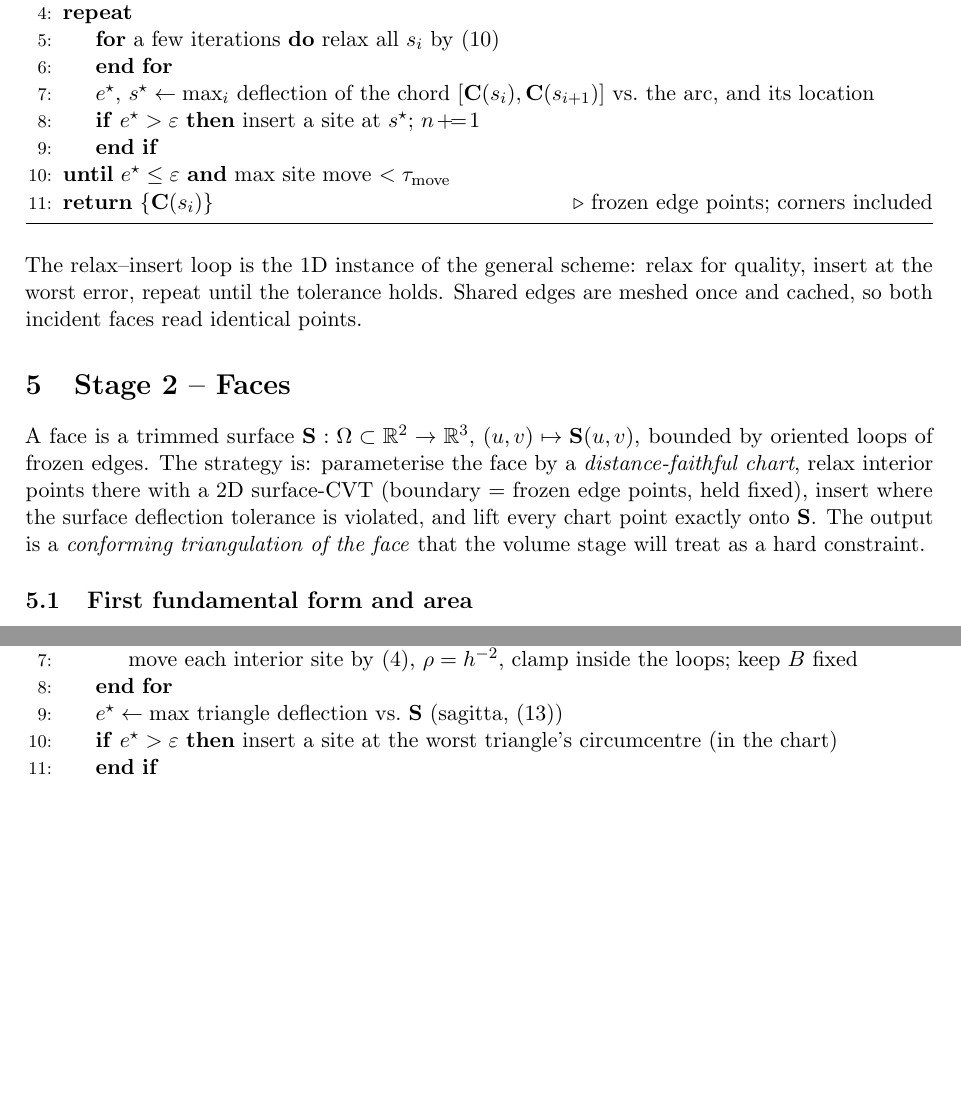
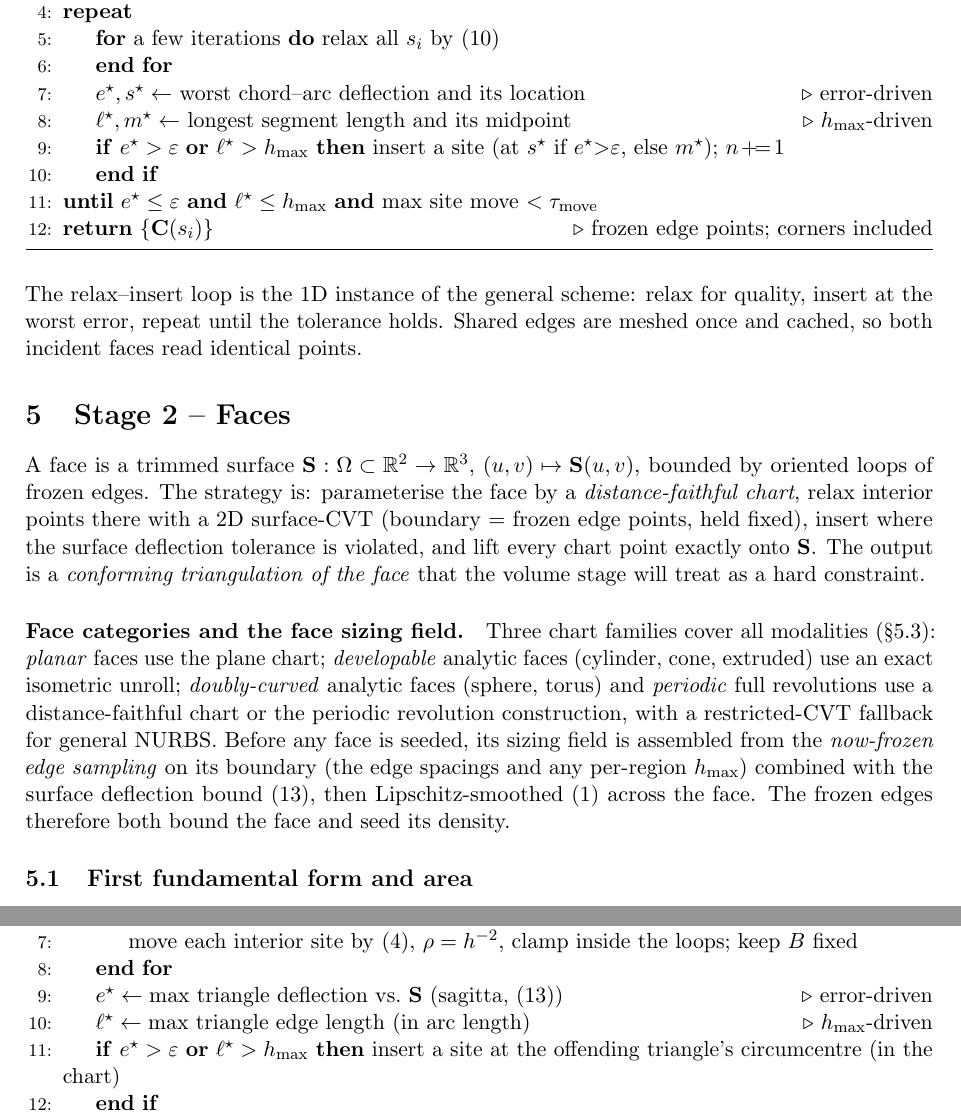
Before and after one commit to milanofthe/rapidmesh, a LaTeX paper (report/algorithm.tex): two parts of pages 5 and 7 of 10 before the commit and two parts of pages 5 and 8 of 11 after it, joined at a grey line, cut so that both start at the same text, the shorter picture padded with empty space. Compiled offline with pdfLaTeX.

Commit message:
Report-Review: maxh-getriebene Adaptivitaet auf Kanten/Flaechen explizit, Flaechen-Sizing aus fixen Kanten, Kegel-Kruemmung sympy-verifiziert

```diff
--- a/report/algorithm.tex
+++ b/report/algorithm.tex
@@ -297,10 +297,15 @@ which equidistributes spacing $\propto h$. Adaptivity wraps the relaxation:
 \State place $s_1,\dots,s_n$ equidistributing $h$ (cumulative-$\rho$ inversion)
 \Repeat
   \For{a few iterations} relax all $s_i$ by \eqref{eq:cvt1d} \EndFor
-  \State $e^\star,\,s^\star \gets \max_i$ deflection of the chord
-         $[\vv{C}(s_i),\vv{C}(s_{i+1})]$ vs.\ the arc, and its location
-  \If{$e^\star > \varepsilon$} insert a site at $s^\star$; $n\!\mathrel{+}\!=\!1$ \EndIf
-\Until{$e^\star \le \varepsilon$ \textbf{and} max site move $<\tau_{\text{move}}$}
+  \State $e^\star,s^\star \gets$ worst chord--arc deflection and its location
+         \Comment{error-driven}
+  \State $\ell^\star,m^\star \gets$ longest segment length and its midpoint
+         \Comment{$h_{\max}$-driven}
+  \If{$e^\star > \varepsilon$ \textbf{or} $\ell^\star > h_{\max}$}
+       insert a site (at $s^\star$ if $e^\star{>}\varepsilon$, else $m^\star$);
+       $n\!\mathrel{+}\!=\!1$ \EndIf
+\Until{$e^\star \le \varepsilon$ \textbf{and} $\ell^\star \le h_{\max}$
+       \textbf{and} max site move $<\tau_{\text{move}}$}
 \State \Return $\{\vv{C}(s_i)\}$ \Comment{frozen edge points; corners included}
 \end{algorithmic}
 \end{algorithm}
@@ -322,6 +327,18 @@ there with a 2D surface-CVT (boundary = frozen edge points, held fixed), insert
 where the surface deflection tolerance is violated, and lift every chart point
 exactly onto $\vv{S}$. The output is a \emph{conforming triangulation of the
 face} that the volume stage will treat as a hard constraint.
+
+\paragraph{Face categories and the face sizing field.}
+Three chart families cover all modalities (\S\ref{sec:charts}): \emph{planar}
+faces use the plane chart; \emph{developable} analytic faces (cylinder, cone,
+extruded) use an exact isometric unroll; \emph{doubly-curved} analytic faces
+(sphere, torus) and \emph{periodic} full revolutions use a distance-faithful
+chart or the periodic revolution construction, with a restricted-CVT fallback
+for general NURBS. Before any face is seeded, its sizing field is assembled from
+the \emph{now-frozen edge sampling} on its boundary (the edge spacings and any
+per-region $h_{\max}$) combined with the surface deflection bound
+\eqref{eq:surf_defl}, then Lipschitz-smoothed \eqref{eq:lipschitz} across the
+face. The frozen edges therefore both bound the face and seed its density.
 
 \subsection{First fundamental form and area}
 With $\Su=\partial\vv{S}/\partial u$, $\Sv=\partial\vv{S}/\partial v$, the metric
@@ -473,10 +490,14 @@ their longitude reference from the \emph{shared} rim so their rings align.
             clamp inside the loops; keep $B$ fixed
   \EndFor
   \State $e^\star \gets \max$ triangle deflection vs.\ $\vv{S}$
-         (sagitta, \eqref{eq:surf_defl})
-  \If{$e^\star>\varepsilon$} insert a site at the worst triangle's circumcentre
-     (in the chart) \EndIf
-\Until{$e^\star\le\varepsilon$ \textbf{and} max move $<\tau_{\text{move}}$}
+         (sagitta, \eqref{eq:surf_defl}) \Comment{error-driven}
+  \State $\ell^\star \gets \max$ triangle edge length (in arc length)
+         \Comment{$h_{\max}$-driven}
+  \If{$e^\star>\varepsilon$ \textbf{or} $\ell^\star>h_{\max}$}
+     insert a site at the offending triangle's circumcentre (in the chart)
+     \EndIf
+\Until{$e^\star\le\varepsilon$ \textbf{and} $\ell^\star\le h_{\max}$
+       \textbf{and} max move $<\tau_{\text{move}}$}
 \State lift: $\vv{p}_k=\vv{S}(\Phi^{-1}(\text{chart site}_k))$ -- exact on surface
 \State \Return conforming triangulation of the face (its triangles + vertices)
 \end{algorithmic}
```
Also changed, not shown: report/algorithm.pdf.
